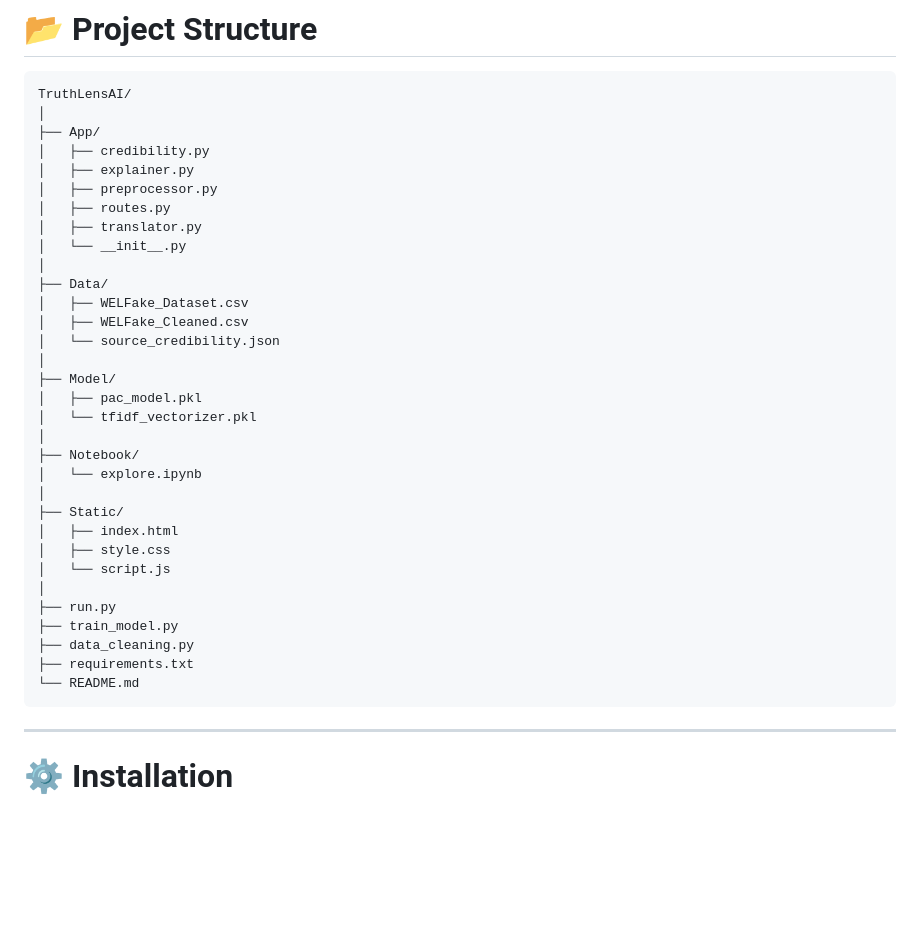
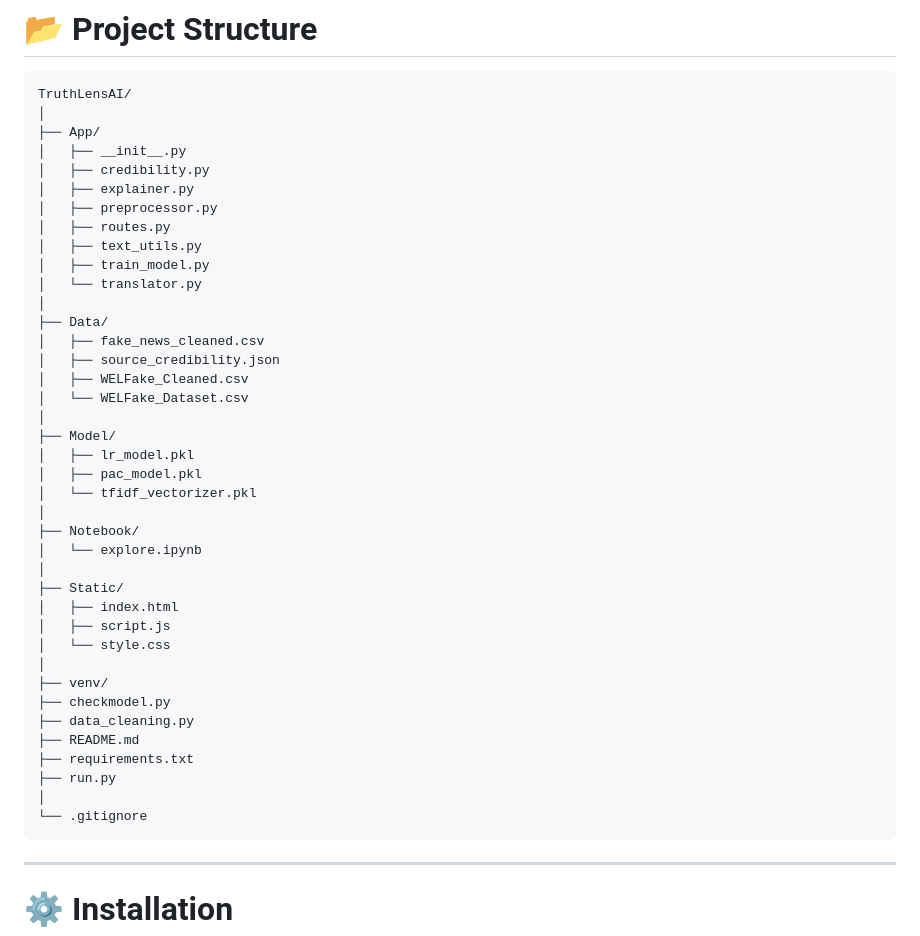
Before and after one commit to rishikumarsrivastav/truthlens-ai, a Markdown page: README.md, the part around the change. GitHub-like rendering; blank space fills up the shorter version.

Commit message:
Revise README for clarity and completeness
Updated README.md with project details, installation instructions, and future improvements.

````diff
--- a/README.md
+++ b/README.md
@@ -84,19 +84,23 @@ The system combines Natural Language Processing (NLP), Machine Learning, credibi
 TruthLensAI/
 │
 ├── App/
+│   ├── __init__.py
 │   ├── credibility.py
 │   ├── explainer.py
 │   ├── preprocessor.py
 │   ├── routes.py
-│   ├── translator.py
-│   └── __init__.py
+│   ├── text_utils.py
+│   ├── train_model.py
+│   └── translator.py
 │
 ├── Data/
-│   ├── WELFake_Dataset.csv
+│   ├── fake_news_cleaned.csv
+│   ├── source_credibility.json
 │   ├── WELFake_Cleaned.csv
-│   └── source_credibility.json
+│   └── WELFake_Dataset.csv
 │
 ├── Model/
+│   ├── lr_model.pkl
 │   ├── pac_model.pkl
 │   └── tfidf_vectorizer.pkl
 │
@@ -105,14 +109,17 @@ TruthLensAI/
 │
 ├── Static/
 │   ├── index.html
-│   ├── style.css
-│   └── script.js
+│   ├── script.js
+│   └── style.css
 │
+├── venv/
+├── checkmodel.py
+├── data_cleaning.py
+├── README.md
+├── requirements.txt
 ├── run.py
-├── train_model.py
-├── data_cleaning.py
-├── requirements.txt
-└── README.md
+│
+└── .gitignore
 ```
 
 ---
````
